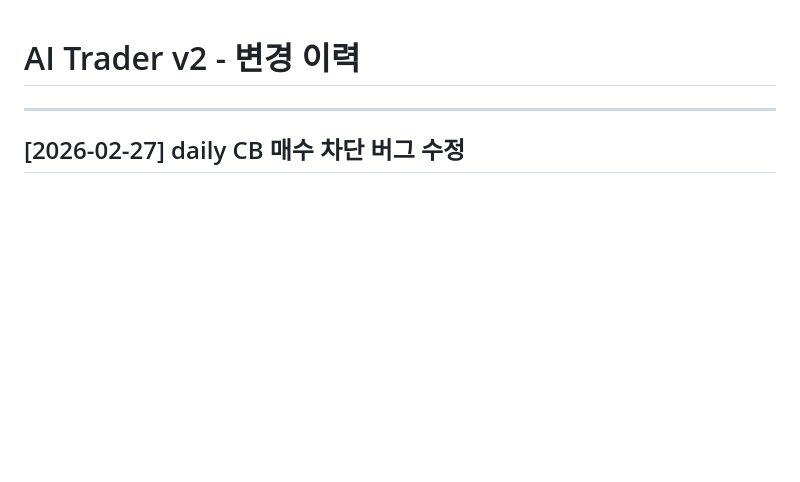
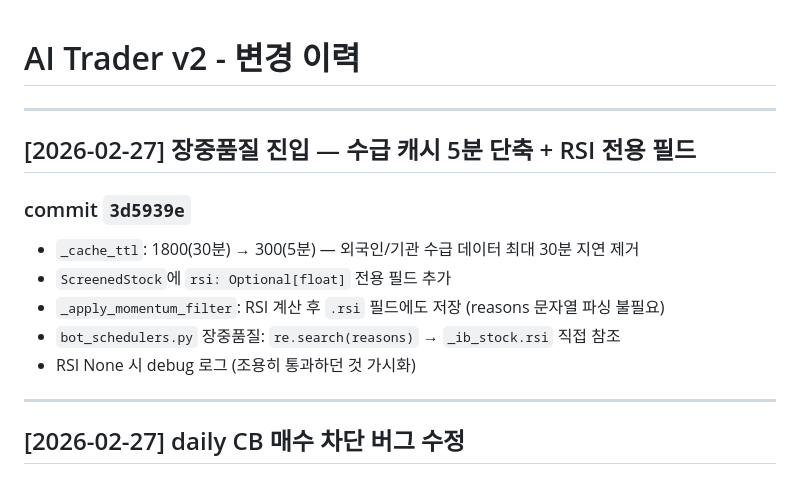
Before and after one commit to qwq-partners/ai-trader-v2, a Markdown page: CHANGELOG.md, the part around the change. Drawn GitHub-style; blank space fills up the shorter version.

Commit message:
docs: CHANGELOG 2026-02-27 장중품질 수급 캐시 + RSI 필드 수정 기록

```diff
--- a/CHANGELOG.md
+++ b/CHANGELOG.md
@@ -1,4 +1,16 @@
 # AI Trader v2 - 변경 이력
+
+---
+
+## [2026-02-27] 장중품질 진입 — 수급 캐시 5분 단축 + RSI 전용 필드
+
+### commit `3d5939e`
+
+- `_cache_ttl`: 1800(30분) → 300(5분) — 외국인/기관 수급 데이터 최대 30분 지연 제거
+- `ScreenedStock`에 `rsi: Optional[float]` 전용 필드 추가
+- `_apply_momentum_filter`: RSI 계산 후 `.rsi` 필드에도 저장 (reasons 문자열 파싱 불필요)
+- `bot_schedulers.py` 장중품질: `re.search(reasons)` → `_ib_stock.rsi` 직접 참조
+- RSI None 시 debug 로그 (조용히 통과하던 것 가시화)
 
 ---
 
```
